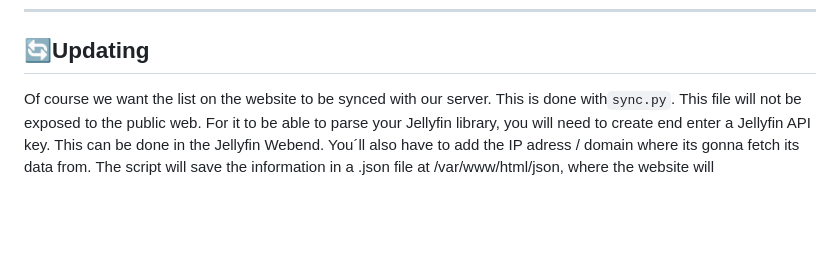
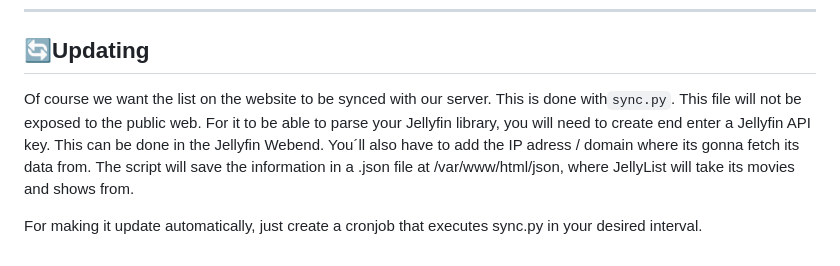
Before and after one commit to mQrak/JellyList, a Markdown page: README.md, the part around the change. GitHub-like rendering; blank space fills up the shorter version.

Commit message:
Fixed typo in README

```diff
--- a/README.md
+++ b/README.md
@@ -58,4 +58,6 @@ You should now be able to start your server by entering the local IP of your Jel
 
 ## 🔄Updating
 
-Of course we want the list on the website to be synced with our server. This is done with`sync.py`.  This file will not be exposed to the public web. For it to be able to parse your Jellyfin library, you will need to create end enter a Jellyfin API key. This can be done in the Jellyfin Webend. You´ll also have to add the IP adress / domain where its gonna fetch its data from. The script will save the information in a .json file at /var/www/html/json, where the website will
+Of course we want the list on the website to be synced with our server. This is done with`sync.py`.  This file will not be exposed to the public web. For it to be able to parse your Jellyfin library, you will need to create end enter a Jellyfin API key. This can be done in the Jellyfin Webend. You´ll also have to add the IP adress / domain where its gonna fetch its data from. The script will save the information in a .json file at /var/www/html/json, where JellyList will take its movies and shows from.
+
+For making it update automatically, just create a cronjob that executes sync.py in your desired interval.
```
